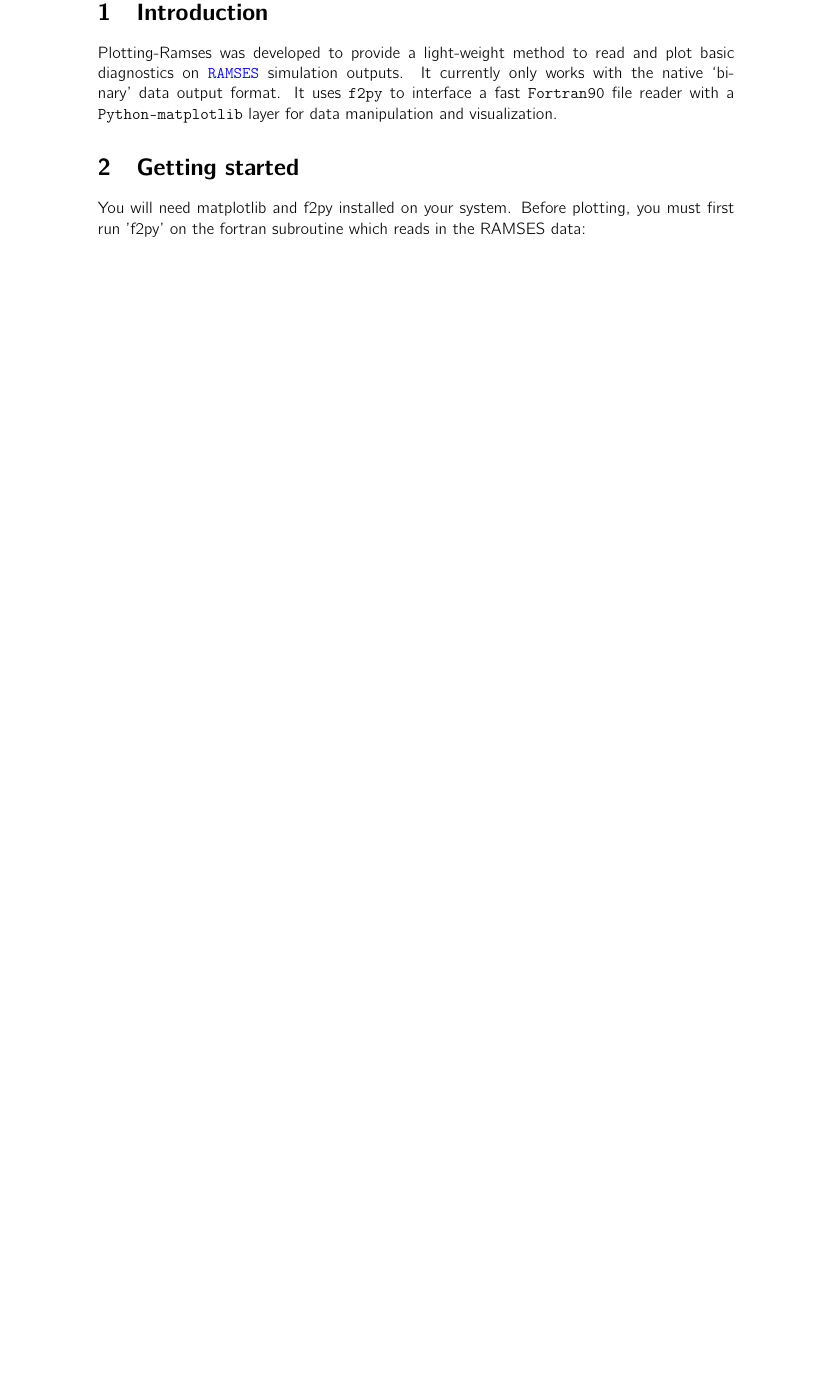
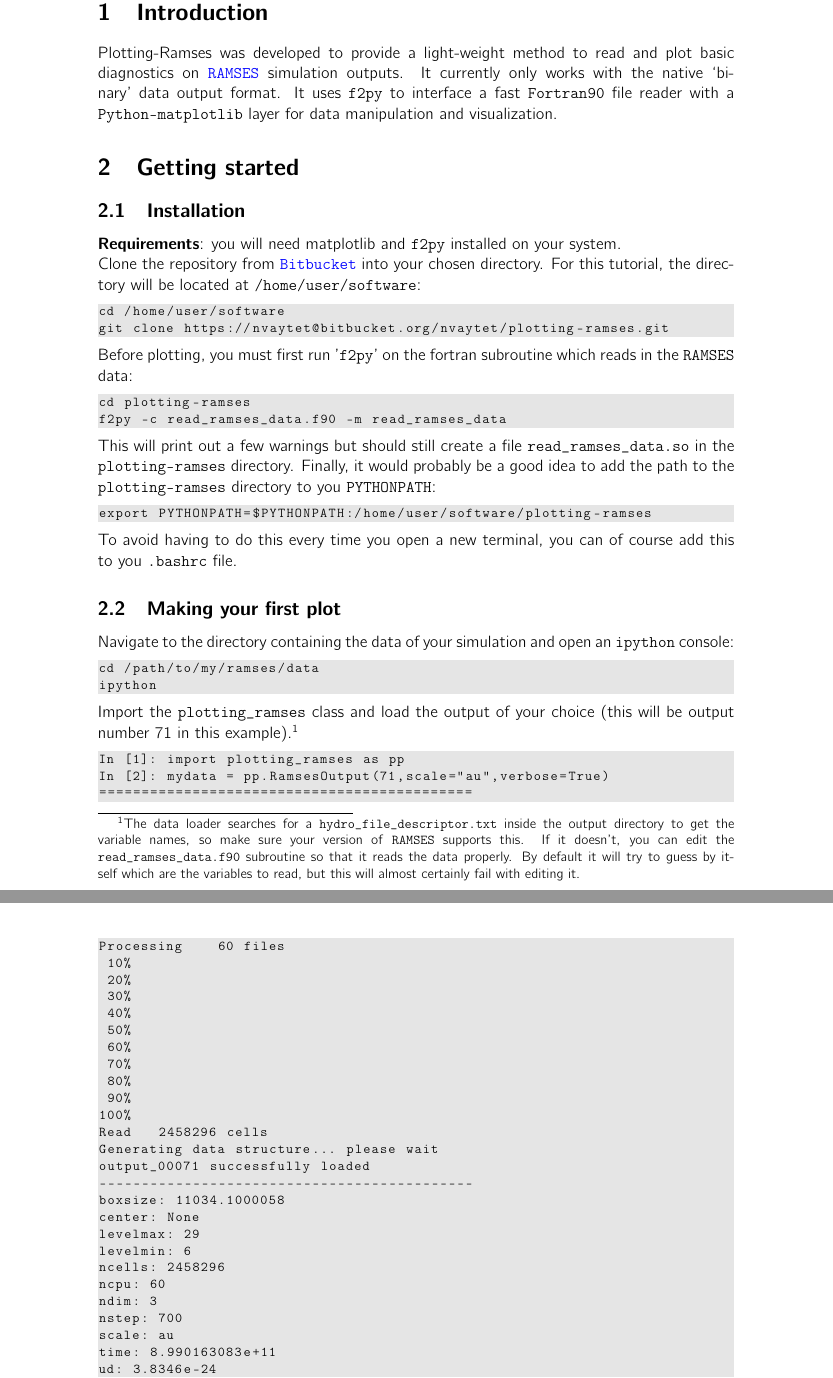
Before and after one commit to osyris-project/osyris, a LaTeX document (doc/user-guide.tex): part of page 3 of 3 before the commit and two parts of pages 3 and 4 of 5 after it, the two joined at a grey line, cut so that both start at the same text, the shorter picture padded with empty space. Compiled offline with pdfLaTeX.

Commit message:
some stuff added to guide

```diff
--- a/doc/user-guide.tex
+++ b/doc/user-guide.tex
@@ -8,14 +8,14 @@
 \definecolor{codegreen}{rgb}{0,0.6,0}
 \definecolor{codegray}{rgb}{0.5,0.5,0.5}
 \definecolor{codepurple}{rgb}{0.58,0,0.82}
-\definecolor{backcolour}{rgb}{0.95,0.95,0.92}
+\definecolor{backcolour}{rgb}{0.9,0.9,0.9}
 \lstdefinestyle{mystyle}{
     backgroundcolor=\color{backcolour},
     commentstyle=\color{codegreen},
     keywordstyle=\color{magenta},
     numberstyle=\tiny\color{codegray},
     stringstyle=\color{codepurple},
-    basicstyle=\footnotesize,
+    basicstyle=\footnotesize\tt,
     breakatwhitespace=false,
     breaklines=true,
     captionpos=b,
@@ -125,12 +125,62 @@ Plotting-Ramses was developed to provide a light-weight method to read and plot
 
 \section{Getting started}
 
-You will need matplotlib and f2py installed on your system.
-Before plotting, you must first run 'f2py' on the fortran subroutine which reads in the RAMSES data:
+\subsection{Installation}
 
+\textbf{Requirements}: you will need matplotlib and \texttt{f2py} installed on your system.\\
+Clone the repository from \href{https://bitbucket.org/nvaytet/plotting-ramses}{\texttt{Bitbucket}} into your chosen directory. For this tutorial, the directory will be located at \texttt{/home/user/software}:
 \begin{lstlisting}
+cd /home/user/software
+git clone https://nvaytet@bitbucket.org/nvaytet/plotting-ramses.git
+\end{lstlisting}
+Before plotting, you must first run '\texttt{f2py}' on the fortran subroutine which reads in the \texttt{RAMSES} data:
+\begin{lstlisting}
+cd plotting-ramses
 f2py -c read_ramses_data.f90 -m read_ramses_data
 \end{lstlisting}
+This will print out a few warnings but should still create a file \texttt{read\_ramses\_data.so} in the \texttt{plotting-ramses} directory.
+Finally, it would probably be a good idea to add the path to the \texttt{plotting-ramses} directory to you \texttt{PYTHONPATH}:
+\begin{lstlisting}
+export PYTHONPATH=$PYTHONPATH:/home/user/software/plotting-ramses
+\end{lstlisting}
+To avoid having to do this every time you open a new terminal, you can of course add this to you \texttt{.bashrc} file.
 
+\subsection{Making your first plot}
 
-\section{Getting help}
+Navigate to the directory containing the data of your simulation and open an \texttt{ipython} console:
+\begin{lstlisting}
+cd /path/to/my/ramses/data
+ipython
+\end{lstlisting}
+Import the \texttt{plotting\_ramses} class and load the output of your choice (this will be output number 71 in this example).\footnote{The data loader searches for a \texttt{hydro\_file\_descriptor.txt} inside the output directory to get the variable names, so make sure your version of \texttt{RAMSES} supports this. If it doesn't, you can edit the \texttt{read\_ramses\_data.f90} subroutine so that it reads the data properly. By default it will try to guess by itself which are the variables to read, but this will almost certainly fail with editing it.}
+\begin{lstlisting}
+In [1]: import plotting_ramses as pp
+In [2]: mydata = pp.RamsesOutput(71,scale="au",verbose=True)
+============================================
+Processing    60 files
+ 10%
+ 20%
+ 30%
+ 40%
+ 50%
+ 60%
+ 70%
+ 80%
+ 90%
+100%
+Read   2458296 cells
+Generating data structure... please wait
+output_00071 successfully loaded
+--------------------------------------------
+boxsize: 11034.1000058
+center: None
+levelmax: 29
+levelmin: 6
+ncells: 2458296
+ncpu: 60
+ndim: 3
+nstep: 700
+scale: au
+time: 8.990163083e+11
+ud: 3.8346e-24
+ul: 3.08e+18
@@ -136,0 +213 @@ f2py -c read_ramses_data.f90 -m read_ramses_data
+thermal_pressure   [g/cm/s2] 5.23633293194e-12 102.480387715
```
Also changed, not shown: doc/user-guide.pdf, doc/user-guide.tex (45 more changed lines).
